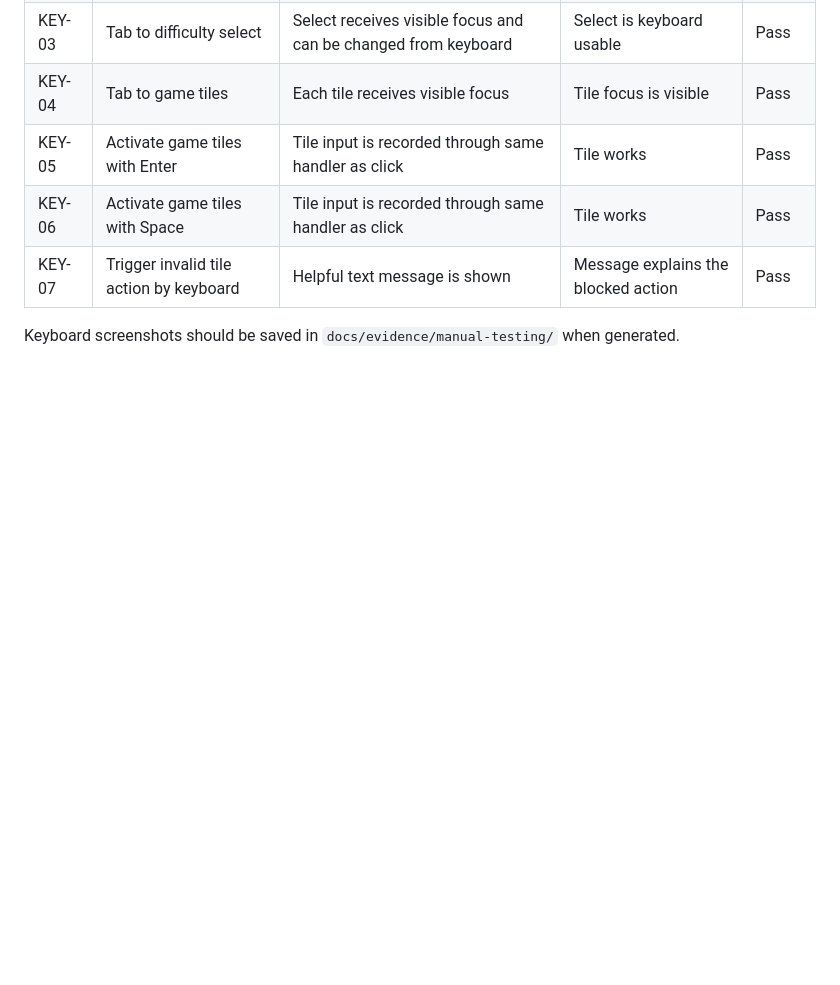
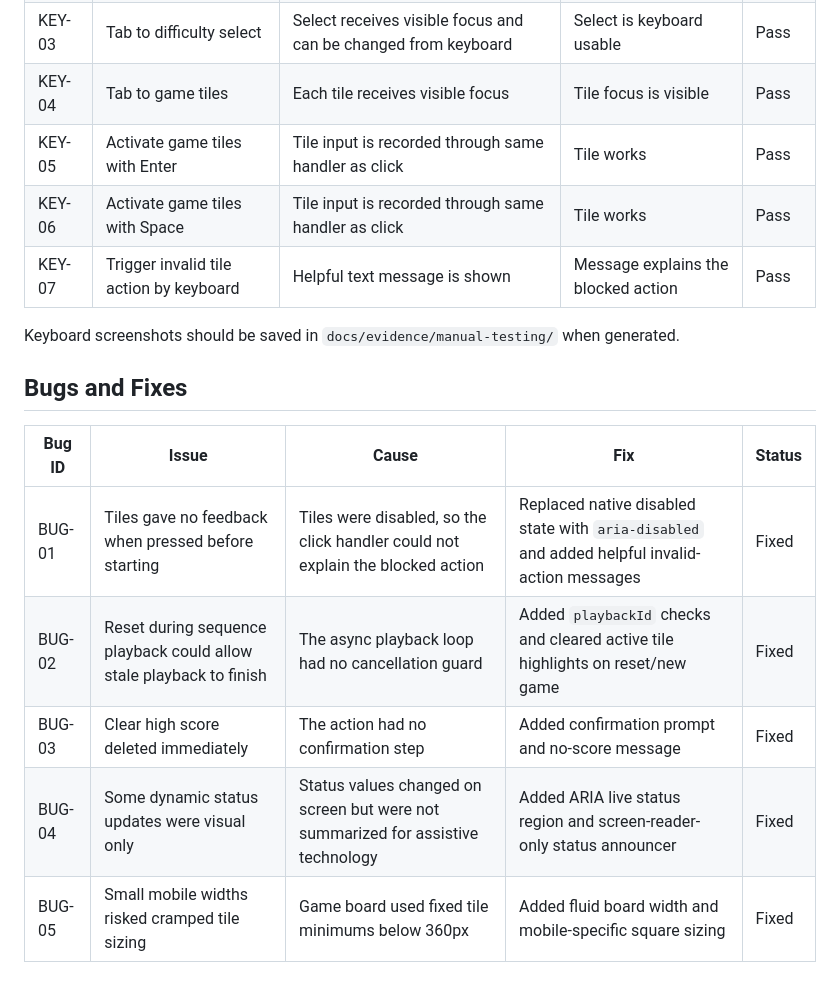
Before and after one commit to AbdulkadirKhoujja/codeinstitute-milestone-2-project, a Markdown page: docs/testing.md, the part around the change. GitHub-like rendering; blank space fills up the shorter version.

Commit message:
test: add bugs and fixes table

```diff
--- a/docs/testing.md
+++ b/docs/testing.md
@@ -86,3 +86,13 @@ Responsive screenshots should be saved in `docs/evidence/screenshots/` when gene
 | KEY-07 | Trigger invalid tile action by keyboard | Helpful text message is shown | Message explains the blocked action | Pass |
 
 Keyboard screenshots should be saved in `docs/evidence/manual-testing/` when generated.
+
+## Bugs and Fixes
+
+| Bug ID | Issue | Cause | Fix | Status |
+| --- | --- | --- | --- | --- |
+| BUG-01 | Tiles gave no feedback when pressed before starting | Tiles were disabled, so the click handler could not explain the blocked action | Replaced native disabled state with `aria-disabled` and added helpful invalid-action messages | Fixed |
+| BUG-02 | Reset during sequence playback could allow stale playback to finish | The async playback loop had no cancellation guard | Added `playbackId` checks and cleared active tile highlights on reset/new game | Fixed |
+| BUG-03 | Clear high score deleted immediately | The action had no confirmation step | Added confirmation prompt and no-score message | Fixed |
+| BUG-04 | Some dynamic status updates were visual only | Status values changed on screen but were not summarized for assistive technology | Added ARIA live status region and screen-reader-only status announcer | Fixed |
+| BUG-05 | Small mobile widths risked cramped tile sizing | Game board used fixed tile minimums below 360px | Added fluid board width and mobile-specific square sizing | Fixed |
```
